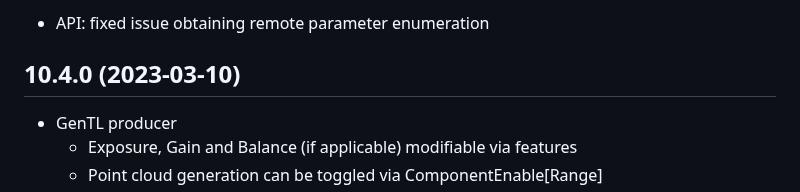
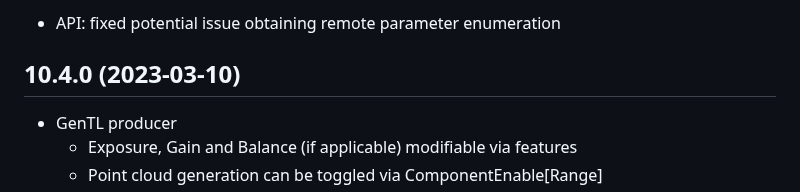
Before and after one commit to nerian-vision/nerian-vision-software, a Markdown page: CHANGELOG.md, the part around one of its changes. Rendered like a GitHub page.

Commit message:
minor change to changelog

```diff
--- a/CHANGELOG.md
+++ b/CHANGELOG.md
@@ -5,6 +5,6 @@ Changelog for Nerian Vision Software Release
 -------------------
 
-* API: fixed issue obtaining remote parameter enumeration
+* API: fixed potential issue obtaining remote parameter enumeration
 
 10.4.0 (2023-03-10)
 -------------------
```
Also changed, not shown: other parts of CHANGELOG.md (+1 -1 lines).
